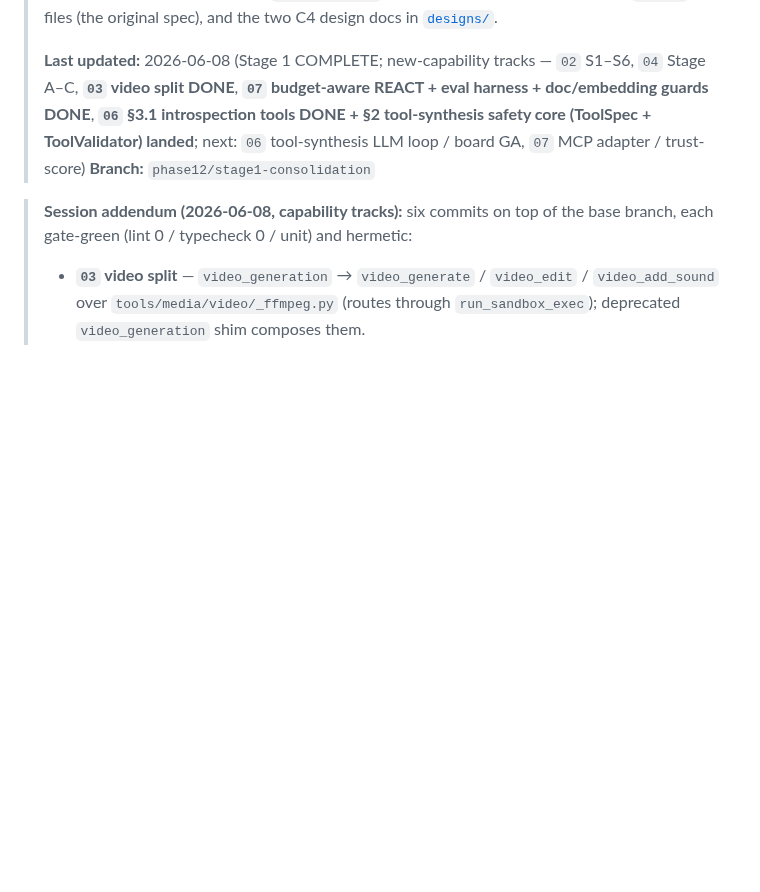
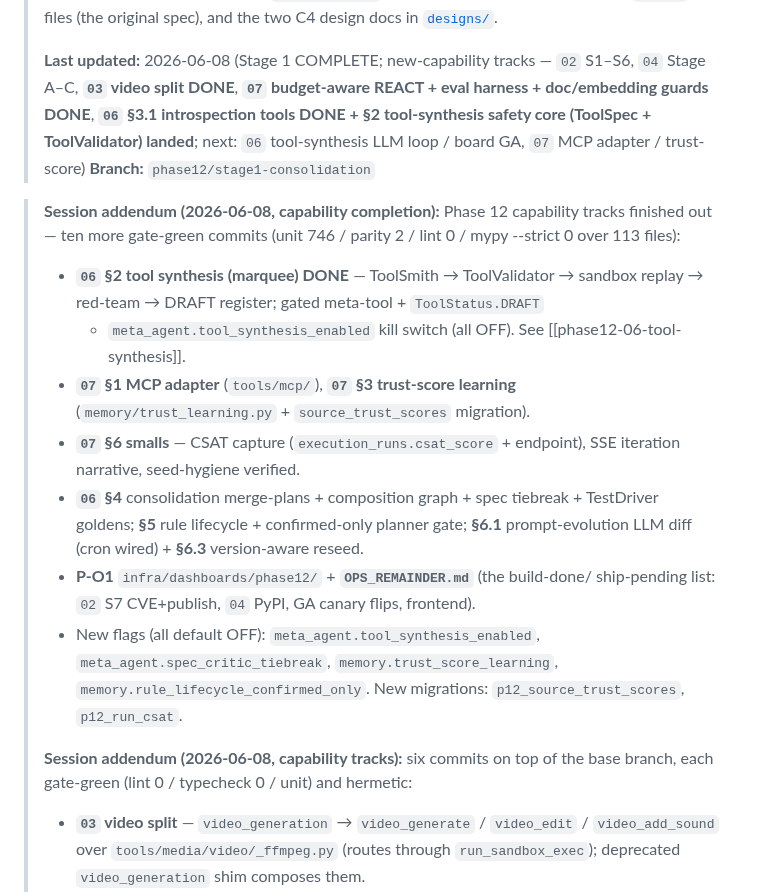
Before and after one commit to gondolerahul/hb-proto-3, a Markdown page: docs/phase12/HANDOFF.md, the part around the change. Rendered like a GitHub page; blank space fills up the shorter version.

```diff
--- a/docs/phase12/HANDOFF.md
+++ b/docs/phase12/HANDOFF.md
@@ -14,6 +14,27 @@
 > next: `06` tool-synthesis LLM loop / board GA, `07` MCP adapter / trust-score)
 > **Branch:** `phase12/stage1-consolidation`
 
+> **Session addendum (2026-06-08, capability completion):** Phase 12 capability
+> tracks finished out — ten more gate-green commits (unit 746 / parity 2 / lint 0
+> / mypy --strict 0 over 113 files):
+> - **`06` §2 tool synthesis (marquee) DONE** — ToolSmith → ToolValidator →
+>   sandbox replay → red-team → DRAFT register; gated meta-tool + `ToolStatus.DRAFT`
+>   + `meta_agent.tool_synthesis_enabled` kill switch (all OFF). See
+>   [[phase12-06-tool-synthesis]].
+> - **`07` §1 MCP adapter** (`tools/mcp/`), **`07` §3 trust-score learning**
+>   (`memory/trust_learning.py` + `source_trust_scores` migration).
+> - **`07` §6 smalls** — CSAT capture (`execution_runs.csat_score` + endpoint),
+>   SSE iteration narrative, seed-hygiene verified.
+> - **`06` §4** consolidation merge-plans + composition graph + spec tiebreak +
+>   TestDriver goldens; **§5** rule lifecycle + confirmed-only planner gate;
+>   **§6.1** prompt-evolution LLM diff (cron wired) + **§6.3** version-aware reseed.
+> - **P-O1** `infra/dashboards/phase12/` + **`OPS_REMAINDER.md`** (the build-done/
+>   ship-pending list: `02` S7 CVE+publish, `04` PyPI, GA canary flips, frontend).
+> - New flags (all default OFF): `meta_agent.tool_synthesis_enabled`,
+>   `meta_agent.spec_critic_tiebreak`, `memory.trust_score_learning`,
+>   `memory.rule_lifecycle_confirmed_only`. New migrations:
+>   `p12_source_trust_scores`, `p12_run_csat`.
+>
 > **Session addendum (2026-06-08, capability tracks):** six commits on top of the
 > base branch, each gate-green (lint 0 / typecheck 0 / unit) and hermetic:
 > - **`03` video split** — `video_generation` → `video_generate` / `video_edit` /
```
Also changed, not shown: docs/phase12/WHATS_NEXT.md (+47 -22 lines).
